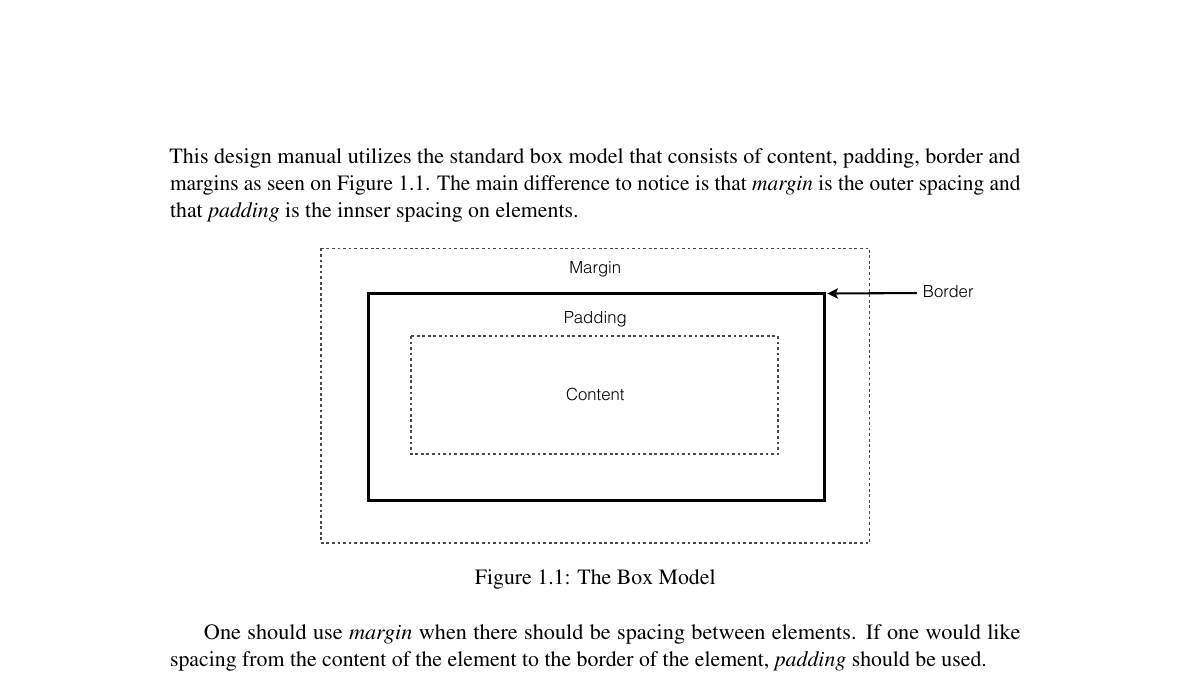
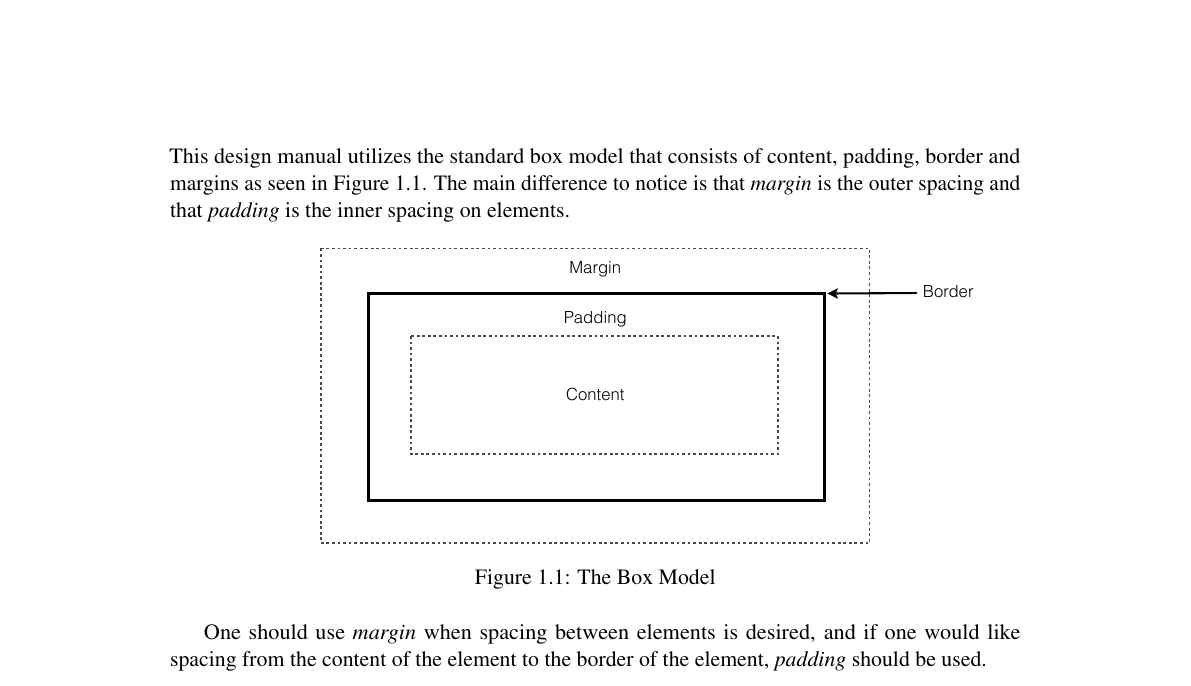
Before and after one commit to Hooolm/GIRAF_design_guidlines, a LaTeX book (main.tex, which reads content/preface/box_model.tex): part of page 9 of 46, cut so that both start at the same text. Compiled offline with pdfLaTeX.

Commit message:
Edit box model section

```diff
--- a/content/preface/box_model.tex
+++ b/content/preface/box_model.tex
@@ -2,7 +2,7 @@
 \chapter{Box Model}
 \label{cha:box_model}
 
-This design manual utilizes the standard box model that consists of content, padding, border and margins as seen on Figure \ref{fig:box_model}. The main difference to notice is that \emph{margin} is the outer spacing and that \emph{padding} is the innser spacing on elements.
+This design manual utilizes the standard box model that consists of content, padding, border and margins as seen in Figure \ref{fig:box_model}. The main difference to notice is that \emph{margin} is the outer spacing and that \emph{padding} is the inner spacing on elements.
 
 \begin{figure}[h]
 	\centering
@@ -11,4 +11,4 @@ This design manual utilizes the standard box model that consists of content, pad
 	\label{fig:box_model}
 \end{figure}
 
-One should use \emph{margin} when there should be spacing between elements. If one would like spacing from the content of the element to the border of the element, \emph{padding} should be used.
+One should use \emph{margin} when spacing between elements is desired, and if one would like spacing from the content of the element to the border of the element, \emph{padding} should be used.
```
